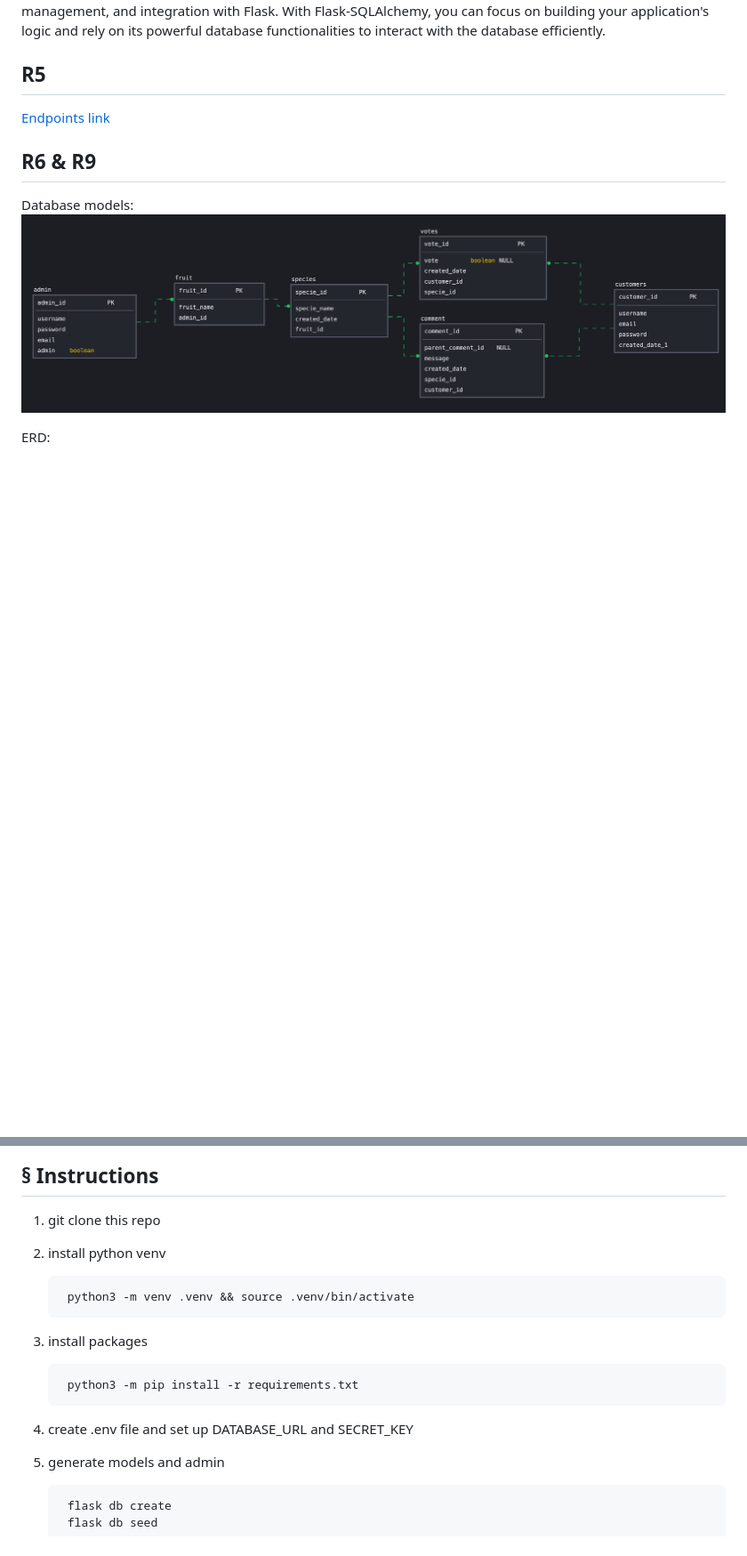
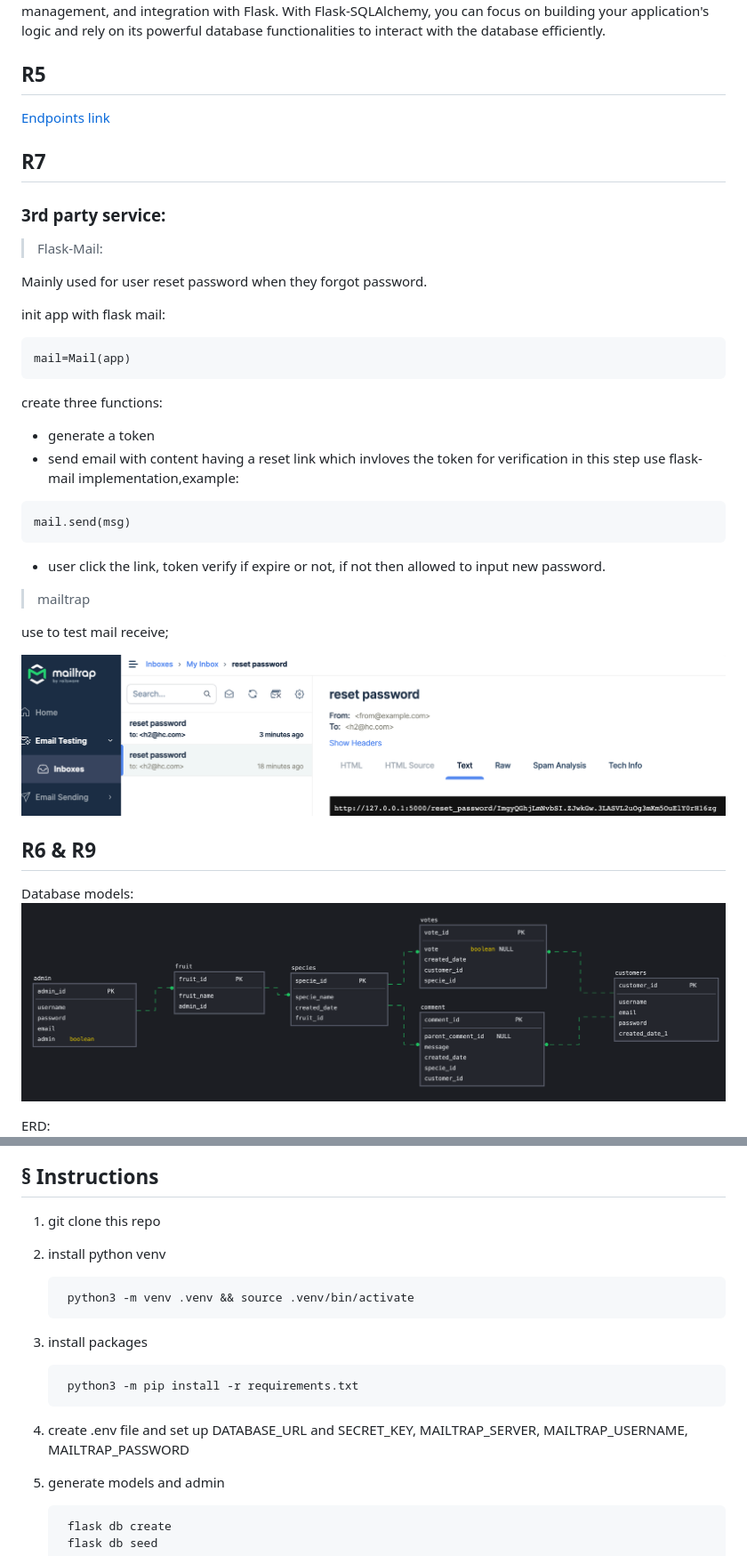
Before and after one commit to elle-n-lu/CA-T2A2-fruit-voting-api, a Markdown page: README.md, 2 parts joined by grey strips. Shown: that part at 89% size. Rendered like a GitHub page; pictures changed too: docs/mailtrap_resetpassword_email_screenshot.png (added); blank space fills up the shorter version.

Commit message:
add reset password feature

````diff
--- a/README.md
+++ b/README.md
@@ -40,7 +40,37 @@ Flask-SQLAlchemy simplifies the process of working with databases in Flask appli
 
 ## R5
 
-[Endpoints link](https://documenter.getpostman.com/view/19703585/2s93sjVpDe)
+[Endpoints link](https://documenter.getpostman.com/view/19703585/2s93z9bhp1)
+
+## R7
+
+### 3rd party service:
+
+> Flask-Mail:
+
+Mainly used for user reset password when they forgot password.
+
+init app with flask mail:
+
+```
+mail=Mail(app)
+```
+
+create three functions:
+
+* generate a token
+* send email with content having a reset link which invloves the token for verification
+in this step use flask-mail implementation,example:
+```
+mail.send(msg)
+```
+* user click the link, token verify if expire or not, if not then allowed to input new password.
+
+> mailtrap
+
+use to test mail receive;
+
+<img src='./docs/mailtrap_resetpassword_email_screenshot.png' />
 
 ## R6 & R9
 
@@ -170,14 +200,16 @@ Last step is to generate end points api by using postman.
 ## § Instructions
 
 1. git clone this repo
+
 2. install python venv
 
         python3 -m venv .venv && source .venv/bin/activate
+
 3. install packages
 
         python3 -m pip install -r requirements.txt
 
-4. create .env file and set up DATABASE_URL and SECRET_KEY
+4. create .env file and set up DATABASE_URL and SECRET_KEY, MAILTRAP_SERVER, MAILTRAP_USERNAME, MAILTRAP_PASSWORD
 
 5. generate models and admin
 
````
Also changed, not shown: 7 other files.
